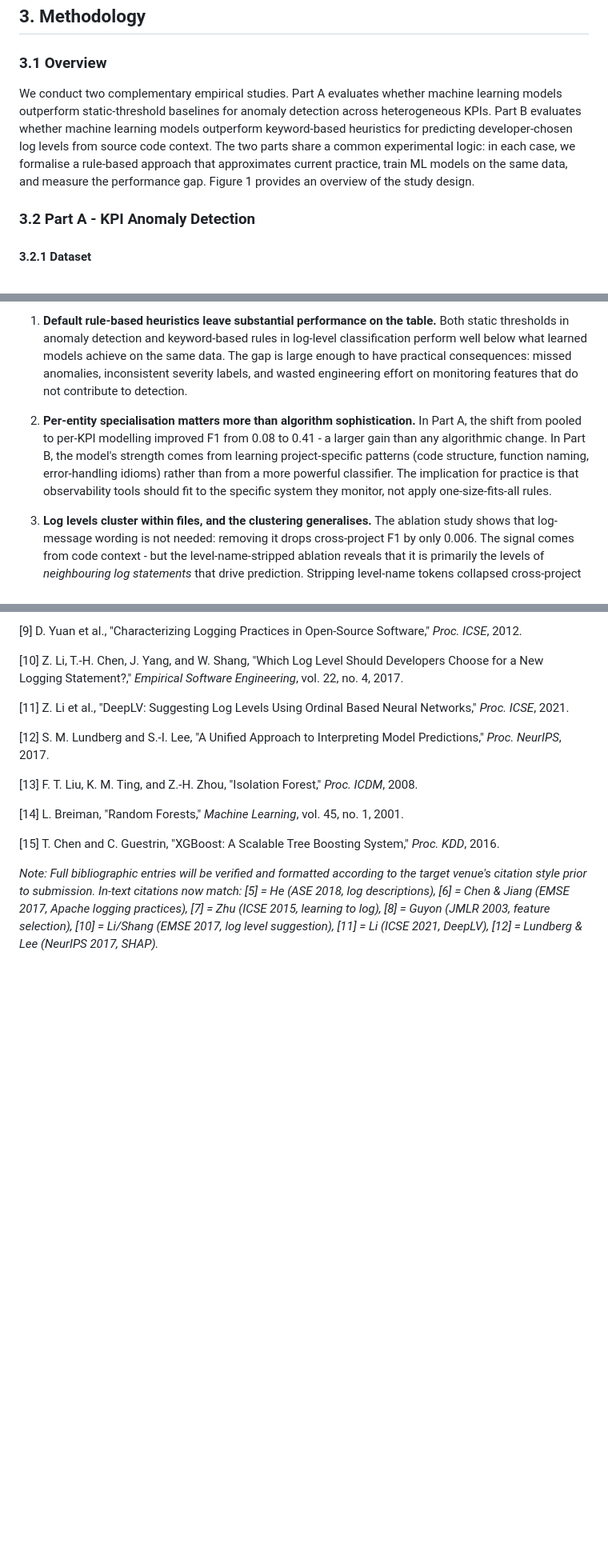
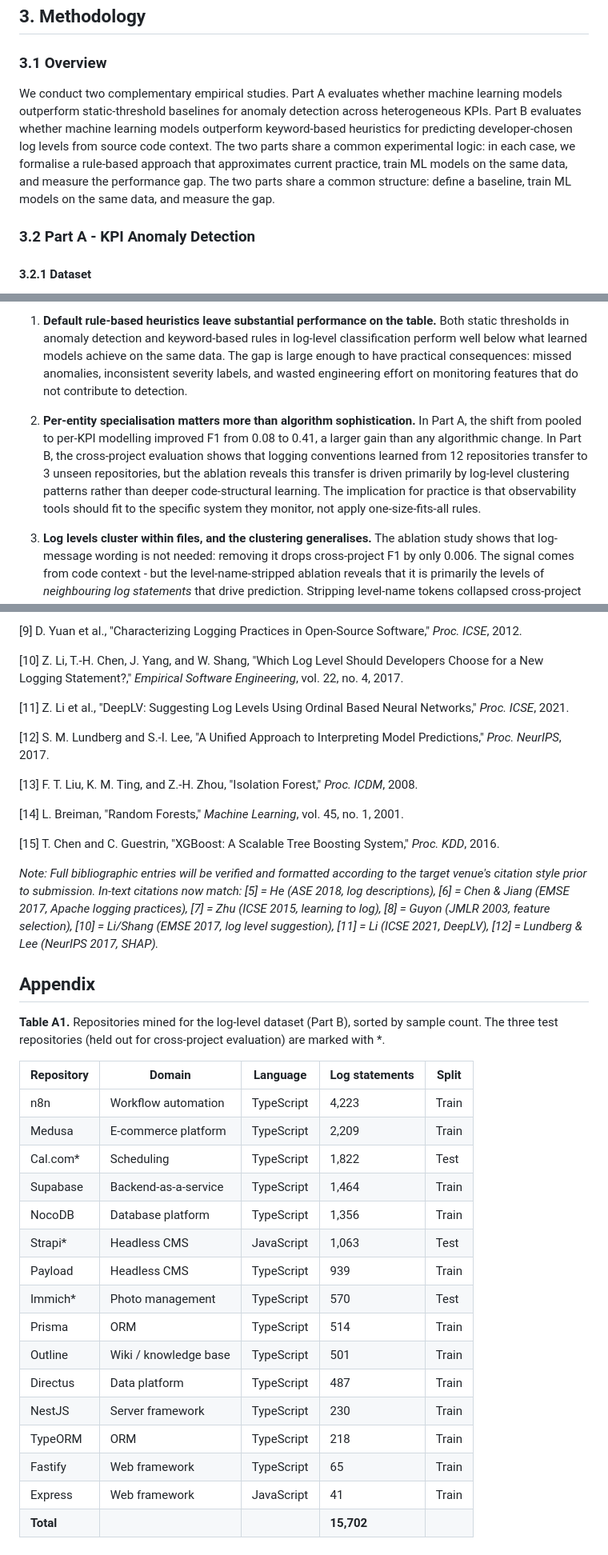
Before and after one commit to IvyMurage/beyond-gut-feel, a Markdown page: paper.md, 3 parts joined by grey strips. Shown at 80% size. Rendered like a GitHub page; blank space fills up the shorter version.

Commit message:
docs: add Appendix Table A1, fix proofread issues
- Add Table A1: all 15 repos with domains, languages, sample counts,
  and train/test split labels (sorted by count)
- Remove dangling Figure 1 reference (no fig01 exists), replace with
  prose description of study structure
- Fix conclusion point 2: was claiming 'code structure, function naming,
  error-handling idioms' which contradicts ablation finding; now says
  'log-level clustering patterns'
- Fix informal notation: 'u +/- 3 sigma' -> proper Unicode symbols
- All numbers verified consistent across abstract, results, discussion,
  and conclusion sections

```diff
--- a/paper.md
+++ b/paper.md
@@ -67,7 +67,7 @@ Existing research has advanced anomaly detection algorithms and characterised lo
 
 ### 3.1 Overview
 
-We conduct two complementary empirical studies. Part A evaluates whether machine learning models outperform static-threshold baselines for anomaly detection across heterogeneous KPIs. Part B evaluates whether machine learning models outperform keyword-based heuristics for predicting developer-chosen log levels from source code context. The two parts share a common experimental logic: in each case, we formalise a rule-based approach that approximates current practice, train ML models on the same data, and measure the performance gap. Figure 1 provides an overview of the study design.
+We conduct two complementary empirical studies. Part A evaluates whether machine learning models outperform static-threshold baselines for anomaly detection across heterogeneous KPIs. Part B evaluates whether machine learning models outperform keyword-based heuristics for predicting developer-chosen log levels from source code context. The two parts share a common experimental logic: in each case, we formalise a rule-based approach that approximates current practice, train ML models on the same data, and measure the performance gap. The two parts share a common structure: define a baseline, train ML models on the same data, and measure the gap.
 
 ### 3.2 Part A - KPI Anomaly Detection
 
@@ -496,7 +496,7 @@ These findings support three conclusions:
 
 1. **Default rule-based heuristics leave substantial performance on the table.** Both static thresholds in anomaly detection and keyword-based rules in log-level classification perform well below what learned models achieve on the same data. The gap is large enough to have practical consequences: missed anomalies, inconsistent severity labels, and wasted engineering effort on monitoring features that do not contribute to detection.
 
-2. **Per-entity specialisation matters more than algorithm sophistication.** In Part A, the shift from pooled to per-KPI modelling improved F1 from 0.08 to 0.41 - a larger gain than any algorithmic change. In Part B, the model's strength comes from learning project-specific patterns (code structure, function naming, error-handling idioms) rather than from a more powerful classifier. The implication for practice is that observability tools should fit to the specific system they monitor, not apply one-size-fits-all rules.
+2. **Per-entity specialisation matters more than algorithm sophistication.** In Part A, the shift from pooled to per-KPI modelling improved F1 from 0.08 to 0.41, a larger gain than any algorithmic change. In Part B, the cross-project evaluation shows that logging conventions learned from 12 repositories transfer to 3 unseen repositories, but the ablation reveals this transfer is driven primarily by log-level clustering patterns rather than deeper code-structural learning. The implication for practice is that observability tools should fit to the specific system they monitor, not apply one-size-fits-all rules.
 
 3. **Log levels cluster within files, and the clustering generalises.** The ablation study shows that log-message wording is not needed: removing it drops cross-project F1 by only 0.006. The signal comes from code context - but the level-name-stripped ablation reveals that it is primarily the levels of *neighbouring log statements* that drive prediction. Stripping level-name tokens collapsed cross-project F1 from 0.921 to 0.519, only modestly above the structural-only baseline (0.460). The model has learned that log levels cluster within files, and this pattern generalises across 15 independent codebases. This is a weaker claim than "the model learns code structure," but it remains practically useful: in typical deployment scenarios where surrounding code contains existing log statements, the full 0.921 cross-project performance is achievable.
 
@@ -543,3 +543,26 @@ A replication package with all datasets, notebooks, and trained models will be p
 [15] T. Chen and C. Guestrin, "XGBoost: A Scalable Tree Boosting System," *Proc. KDD*, 2016.
 
 *Note: Full bibliographic entries will be verified and formatted according to the target venue's citation style prior to submission. In-text citations now match: [5] = He (ASE 2018, log descriptions), [6] = Chen & Jiang (EMSE 2017, Apache logging practices), [7] = Zhu (ICSE 2015, learning to log), [8] = Guyon (JMLR 2003, feature selection), [10] = Li/Shang (EMSE 2017, log level suggestion), [11] = Li (ICSE 2021, DeepLV), [12] = Lundberg & Lee (NeurIPS 2017, SHAP).*
+
+## Appendix
+
+**Table A1.** Repositories mined for the log-level dataset (Part B), sorted by sample count. The three test repositories (held out for cross-project evaluation) are marked with *.
+
+| Repository | Domain | Language | Log statements | Split |
+|------------|--------|----------|----------------|-------|
+| n8n | Workflow automation | TypeScript | 4,223 | Train |
+| Medusa | E-commerce platform | TypeScript | 2,209 | Train |
+| Cal.com* | Scheduling | TypeScript | 1,822 | Test |
+| Supabase | Backend-as-a-service | TypeScript | 1,464 | Train |
+| NocoDB | Database platform | TypeScript | 1,356 | Train |
+| Strapi* | Headless CMS | JavaScript | 1,063 | Test |
+| Payload | Headless CMS | TypeScript | 939 | Train |
+| Immich* | Photo management | TypeScript | 570 | Test |
+| Prisma | ORM | TypeScript | 514 | Train |
+| Outline | Wiki / knowledge base | TypeScript | 501 | Train |
+| Directus | Data platform | TypeScript | 487 | Train |
+| NestJS | Server framework | TypeScript | 230 | Train |
+| TypeORM | ORM | TypeScript | 218 | Train |
+| Fastify | Web framework | TypeScript | 65 | Train |
+| Express | Web framework | JavaScript | 41 | Train |
+| **Total** | | | **15,702** | |
```
Also changed, not shown: other parts of paper.md (+1 -1 lines).
